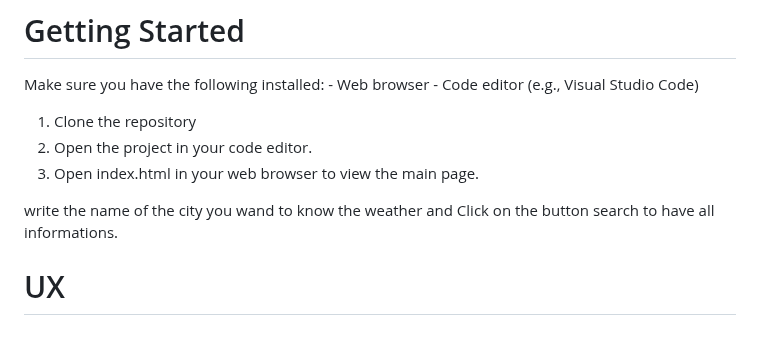
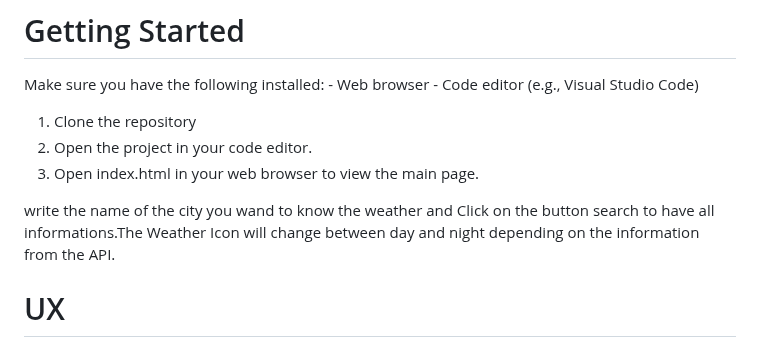
Before and after one commit to enocol/WeatherNow---hackathon2, a Markdown page: README.md, the part around the change. Rendered like a GitHub page.

```diff
--- a/README.md
+++ b/README.md
@@ -7,7 +7,7 @@ Make sure you have the following installed: - Web browser - Code editor (e.g., V
 2. Open the project in your code editor.
 3. Open index.html in your web browser to view the main page.
 
- write the name of the city you wand to know the weather and  Click on the button search to have all informations.
+ write the name of the city you wand to know the weather and  Click on the button search to have all informations.The Weather Icon will change between day and night depending on the information from the API.
 
 # UX
 Design
```
